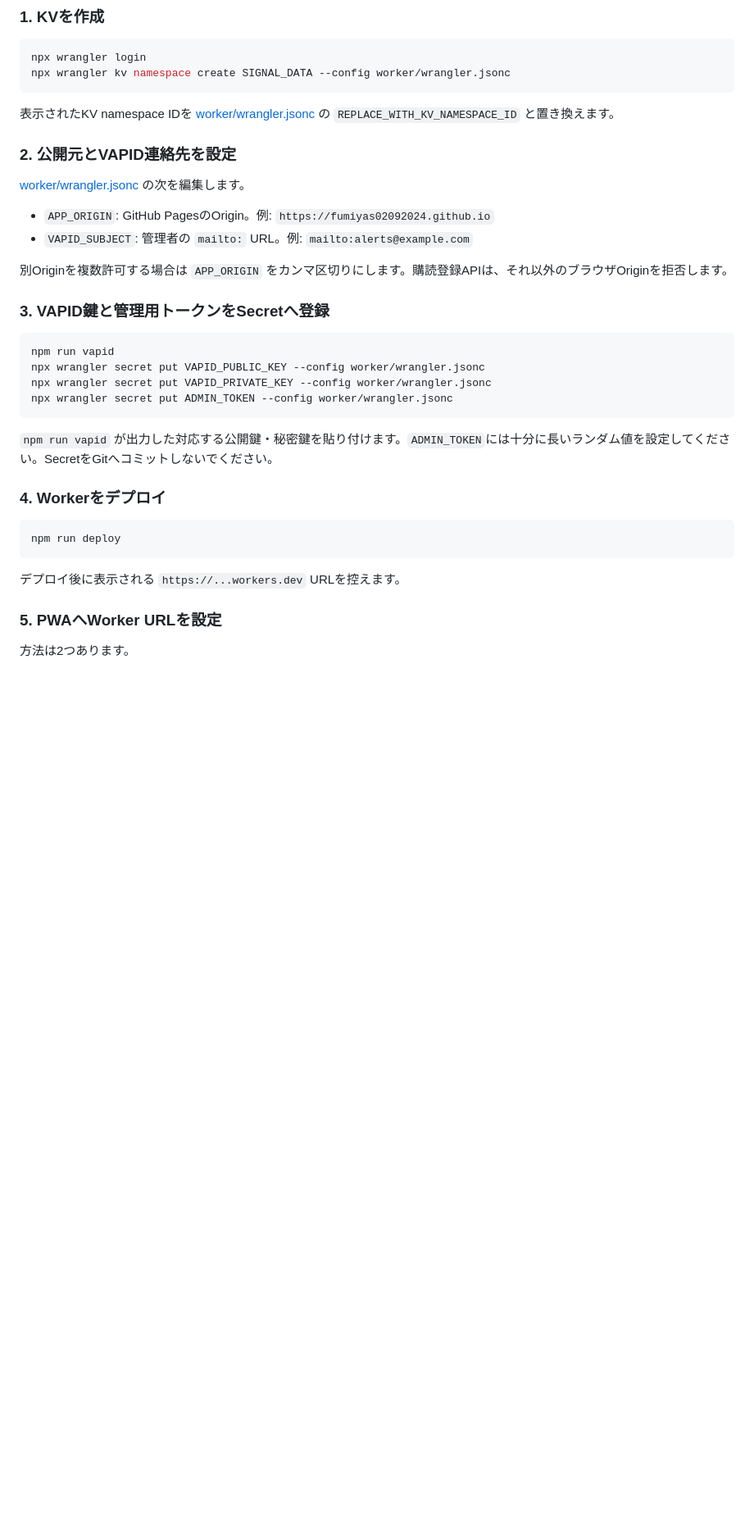
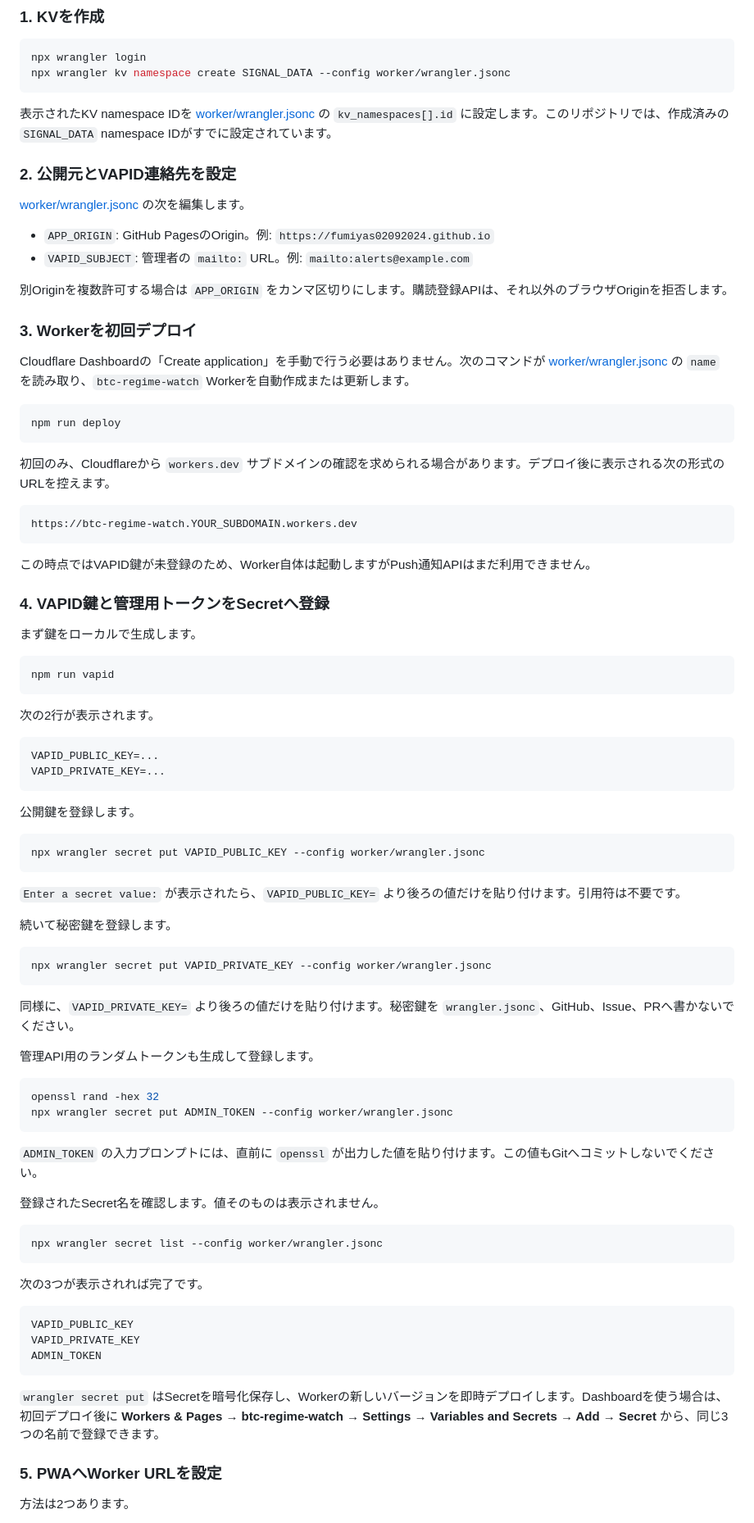
Before and after one commit to Fumiyas02092024/btc-signal-pwa, a Markdown page: README.md, the part around the change. Shown at 82% size. Rendered like a GitHub page; blank space fills up the shorter version.

Commit message:
Clarify Worker and VAPID setup order

````diff
--- a/README.md
+++ b/README.md
@@ -71,7 +71,7 @@ npx wrangler login
 npx wrangler kv namespace create SIGNAL_DATA --config worker/wrangler.jsonc
 ```
 
-表示されたKV namespace IDを [worker/wrangler.jsonc](worker/wrangler.jsonc) の `REPLACE_WITH_KV_NAMESPACE_ID` と置き換えます。
+表示されたKV namespace IDを [worker/wrangler.jsonc](worker/wrangler.jsonc) の `kv_namespaces[].id` に設定します。このリポジトリでは、作成済みの `SIGNAL_DATA` namespace IDがすでに設定されています。
 
 ### 2. 公開元とVAPID連絡先を設定
 
@@ -82,24 +82,77 @@ npx wrangler kv namespace create SIGNAL_DATA --config worker/wrangler.jsonc
 
 別Originを複数許可する場合は `APP_ORIGIN` をカンマ区切りにします。購読登録APIは、それ以外のブラウザOriginを拒否します。
 
-### 3. VAPID鍵と管理用トークンをSecretへ登録
+### 3. Workerを初回デプロイ
 
-```bash
-npm run vapid
-npx wrangler secret put VAPID_PUBLIC_KEY --config worker/wrangler.jsonc
-npx wrangler secret put VAPID_PRIVATE_KEY --config worker/wrangler.jsonc
-npx wrangler secret put ADMIN_TOKEN --config worker/wrangler.jsonc
-```
-
-`npm run vapid` が出力した対応する公開鍵・秘密鍵を貼り付けます。`ADMIN_TOKEN`には十分に長いランダム値を設定してください。SecretをGitへコミットしないでください。
-
-### 4. Workerをデプロイ
+Cloudflare Dashboardの「Create application」を手動で行う必要はありません。次のコマンドが [worker/wrangler.jsonc](worker/wrangler.jsonc) の `name` を読み取り、`btc-regime-watch` Workerを自動作成または更新します。
 
 ```bash
 npm run deploy
 ```
 
-デプロイ後に表示される `https://...workers.dev` URLを控えます。
+初回のみ、Cloudflareから `workers.dev` サブドメインの確認を求められる場合があります。デプロイ後に表示される次の形式のURLを控えます。
+
+```text
+https://btc-regime-watch.YOUR_SUBDOMAIN.workers.dev
+```
+
+この時点ではVAPID鍵が未登録のため、Worker自体は起動しますがPush通知APIはまだ利用できません。
+
+### 4. VAPID鍵と管理用トークンをSecretへ登録
+
+まず鍵をローカルで生成します。
+
+```bash
+npm run vapid
+```
+
+次の2行が表示されます。
+
+```text
+VAPID_PUBLIC_KEY=...
+VAPID_PRIVATE_KEY=...
+```
+
+公開鍵を登録します。
+
+```bash
+npx wrangler secret put VAPID_PUBLIC_KEY --config worker/wrangler.jsonc
+```
+
+`Enter a secret value:` が表示されたら、`VAPID_PUBLIC_KEY=` より後ろの値だけを貼り付けます。引用符は不要です。
+
+続いて秘密鍵を登録します。
+
+```bash
+npx wrangler secret put VAPID_PRIVATE_KEY --config worker/wrangler.jsonc
+```
+
+同様に、`VAPID_PRIVATE_KEY=` より後ろの値だけを貼り付けます。秘密鍵を `wrangler.jsonc`、GitHub、Issue、PRへ書かないでください。
+
+管理API用のランダムトークンも生成して登録します。
+
+```bash
+openssl rand -hex 32
+npx wrangler secret put ADMIN_TOKEN --config worker/wrangler.jsonc
+```
+
+`ADMIN_TOKEN` の入力プロンプトには、直前に `openssl` が出力した値を貼り付けます。この値もGitへコミットしないでください。
+
+登録されたSecret名を確認します。値そのものは表示されません。
+
+```bash
+npx wrangler secret list --config worker/wrangler.jsonc
+```
+
+次の3つが表示されれば完了です。
+
+```text
+VAPID_PUBLIC_KEY
+VAPID_PRIVATE_KEY
+ADMIN_TOKEN
+```
+
+`wrangler secret put` はSecretを暗号化保存し、Workerの新しいバージョンを即時デプロイします。Dashboardを使う場合は、初回デプロイ後に **Workers & Pages → btc-regime-watch → Settings → Variables and Secrets → Add → Secret** から、同じ3つの名前で登録できます。
 
 ### 5. PWAへWorker URLを設定
 
````
